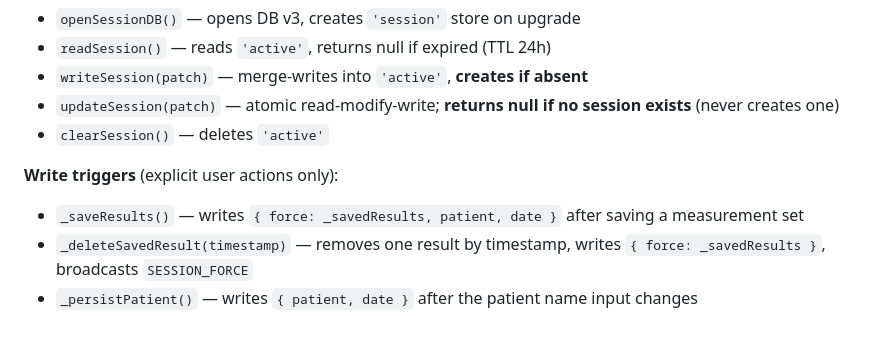
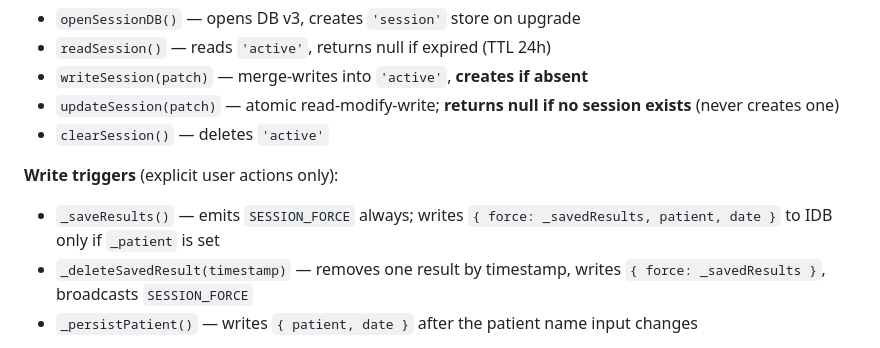
Before and after one commit to physiodevapp/physiq-force, a Markdown page: CLAUDE.md, the part around the change. Rendered like a GitHub page.

Commit message:
Update CLAUDE.md: _saveResults IDB write gated on patient name (#12)
* gate session icon and IDB write on patient name

Session icon was activating after saving measurements even without a patient name. _renderSessionState now uses only !!_patient; _saveResults emits SESSION_FORCE via BC always but skips writeSession when no name is set.

* update CLAUDE.md: _saveResults IDB write gated on patient name

---------

Co-authored-by: Claude <noreply@anthropic.com>

```diff
--- a/CLAUDE.md
+++ b/CLAUDE.md
@@ -78,7 +78,7 @@ IDB (`lib/session.js`) is the only persistence layer — no localStorage.
 - `clearSession()` — deletes `'active'`
 
 **Write triggers** (explicit user actions only):
-- `_saveResults()` — writes `{ force: _savedResults, patient, date }` after saving a measurement set
+- `_saveResults()` — emits `SESSION_FORCE` always; writes `{ force: _savedResults, patient, date }` to IDB only if `_patient` is set
 - `_deleteSavedResult(timestamp)` — removes one result by timestamp, writes `{ force: _savedResults }`, broadcasts `SESSION_FORCE`
 - `_persistPatient()` — writes `{ patient, date }` after the patient name input changes
 
```
